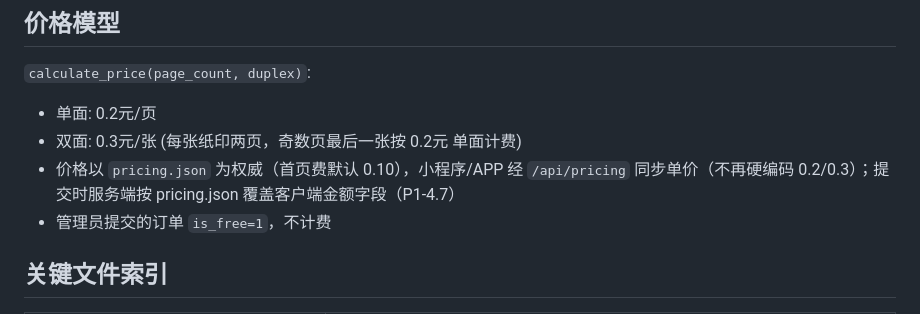
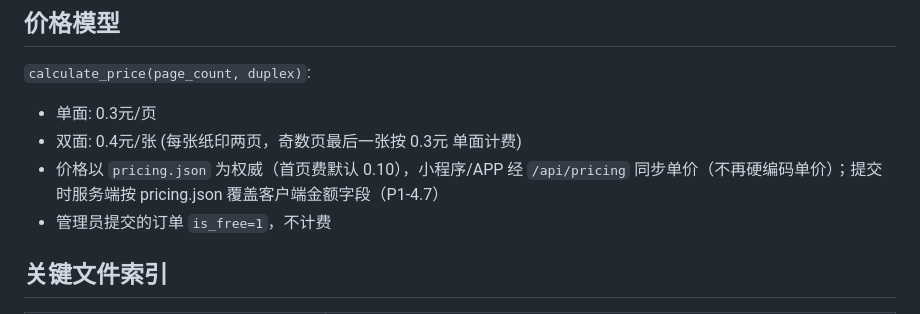
Before and after one commit to huonanwholovecomputer/h_n-printer, a Markdown page: mobile_apps/CLAUDE.md, the part around the change. Rendered like a GitHub page.

Commit message:
文档: 定价数值同步为线上实际价（单面 0.3 / 双面 0.4）
上一提交把 pricing.json 同步回仓库后，文档里仍写着旧的 0.2/0.3，容易误导：
  · README.md（自动计费一条 + 定价模型段）
  · mobile_apps/CLAUDE.md（价格模型段）
  · CLAUDE.md / AGENTS.md（同为本地未跟踪文件，已一并改）
模块表里 `printer_config.py` 的「单面 0.2/双面 0.3」改为「0.3/0.4（云端 pricing.json 为权威）」，
避免把仓库文档里的数字当成权威源。另把「不再硬编码 0.2/0.3」改为「不再硬编码单价」——
该句说的是历史做法，留着旧数字会读成当前价。

代码里的**兜底默认值仍是 0.2/0.3**（printer_config.py / settlement.html 本地模式 /
小程序与 APP 的 print.js 兜底），仅在云端不可用或本地模式未配置价格时生效，故未改动。

```diff
--- a/mobile_apps/CLAUDE.md
+++ b/mobile_apps/CLAUDE.md
@@ -106,9 +106,9 @@ bash backup.sh  # crontab 每天凌晨3点
 ## 价格模型
 
 `calculate_price(page_count, duplex)`:
-- 单面: 0.2元/页
-- 双面: 0.3元/张 (每张纸印两页，奇数页最后一张按 0.2元 单面计费)
-- 价格以 `pricing.json` 为权威（首页费默认 0.10），小程序/APP 经 `/api/pricing` 同步单价（不再硬编码 0.2/0.3）；提交时服务端按 pricing.json 覆盖客户端金额字段（P1-4.7）
+- 单面: 0.3元/页
+- 双面: 0.4元/张 (每张纸印两页，奇数页最后一张按 0.3元 单面计费)
+- 价格以 `pricing.json` 为权威（首页费默认 0.10），小程序/APP 经 `/api/pricing` 同步单价（不再硬编码单价）；提交时服务端按 pricing.json 覆盖客户端金额字段（P1-4.7）
 - 管理员提交的订单 `is_free=1`，不计费
 
 ## 关键文件索引
```
Also changed, not shown: README.md (+2 -2 lines).
